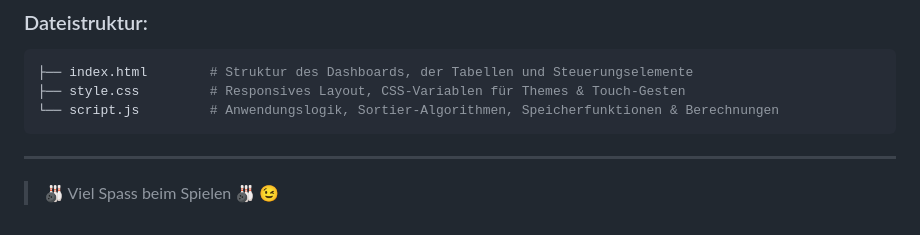
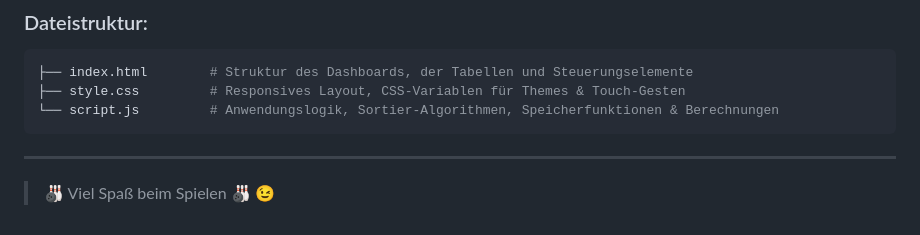
Before and after one commit to juppijo/Kegeln, a Markdown page: README.md, the part around the change. Rendered like a GitHub page.

````diff
--- a/README.md
+++ b/README.md
@@ -51,4 +51,4 @@ Das Projekt wurde als schlanke, performante Client-Side-Webapplikation ohne schw
 └── script.js         # Anwendungslogik, Sortier-Algorithmen, Speicherfunktionen & Berechnungen
 ```
 ---
-> 🎳 Viel Spass beim Spielen 🎳 😉
+> 🎳 Viel Spaß beim Spielen 🎳 😉
````
